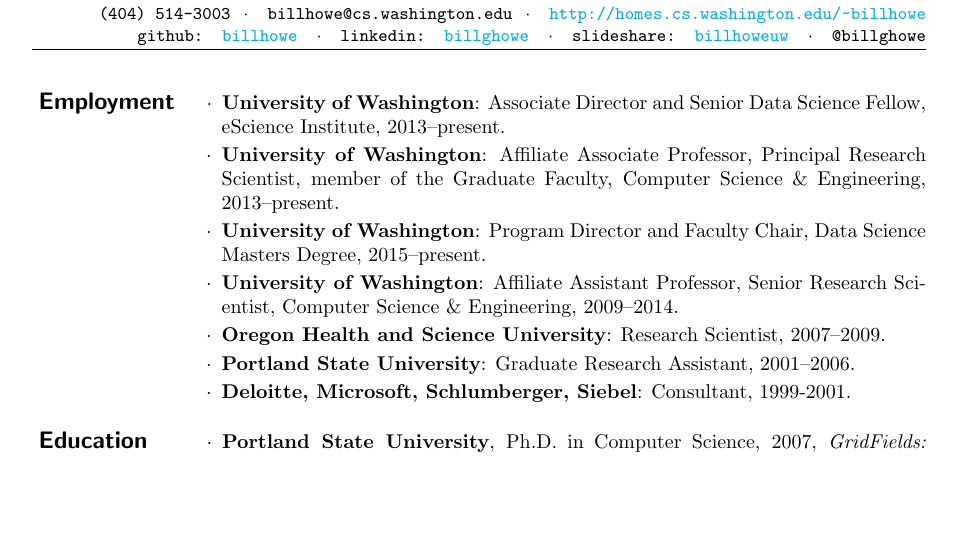
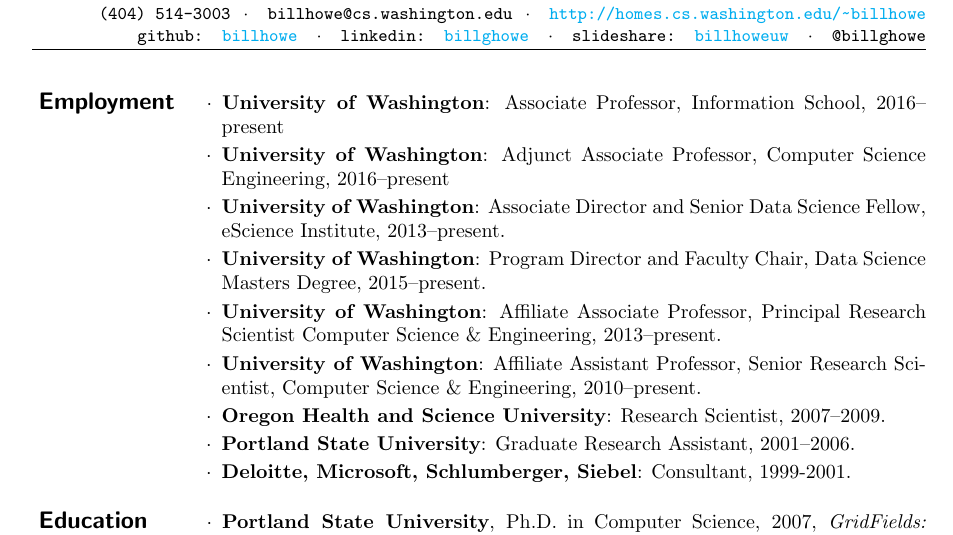
Before and after one commit to billhowe/homepage, a LaTeX CV (cv/billhowe_cv.tex): part of page 1 of 11, cut so that both start at the same text, the shorter picture padded with empty space. Compiled offline with pdfLaTeX; a LaTeX package or settings file that is missing is left out.

Commit message:
New position

```diff
--- a/cv/billhowe_cv.tex
+++ b/cv/billhowe_cv.tex
@@ -226,12 +226,14 @@
 
 \item [Employment]
 \begin{bulletlist}
+\item {\bf University of Washington}: Associate Professor, Information School, 2016--present
+\item {\bf University of Washington}: Adjunct Associate Professor, Computer Science & Engineering, 2016--present
 \item {\bf University of Washington}: Associate Director and Senior Data Science Fellow, eScience Institute, 2013--present.
-\item {\bf University of Washington}: Affiliate Associate Professor, Principal Research Scientist, member of the Graduate Faculty,
+\item {\bf University of Washington}: Program Director and Faculty Chair, Data Science Masters Degree, 2015--present.
+\item {\bf University of Washington}: Affiliate Associate Professor, Principal Research Scientist
 Computer Science \& Engineering, 2013--present.
-\item {\bf University of Washington}: Program Director and Faculty Chair, Data Science Masters Degree, 2015--present.
 \item {\bf University of Washington}: Affiliate Assistant Professor, Senior Research Scientist,
-Computer Science \& Engineering, 2009--2014.
+Computer Science \& Engineering, 2010--present.
 \item {\bf Oregon Health and Science University}: Research Scientist, 2007--2009.
 \item {\bf Portland State University}: Graduate Research Assistant, 2001--2006.
 \item {\bf Deloitte, Microsoft, Schlumberger, Siebel}: Consultant, 1999-2001.
```
